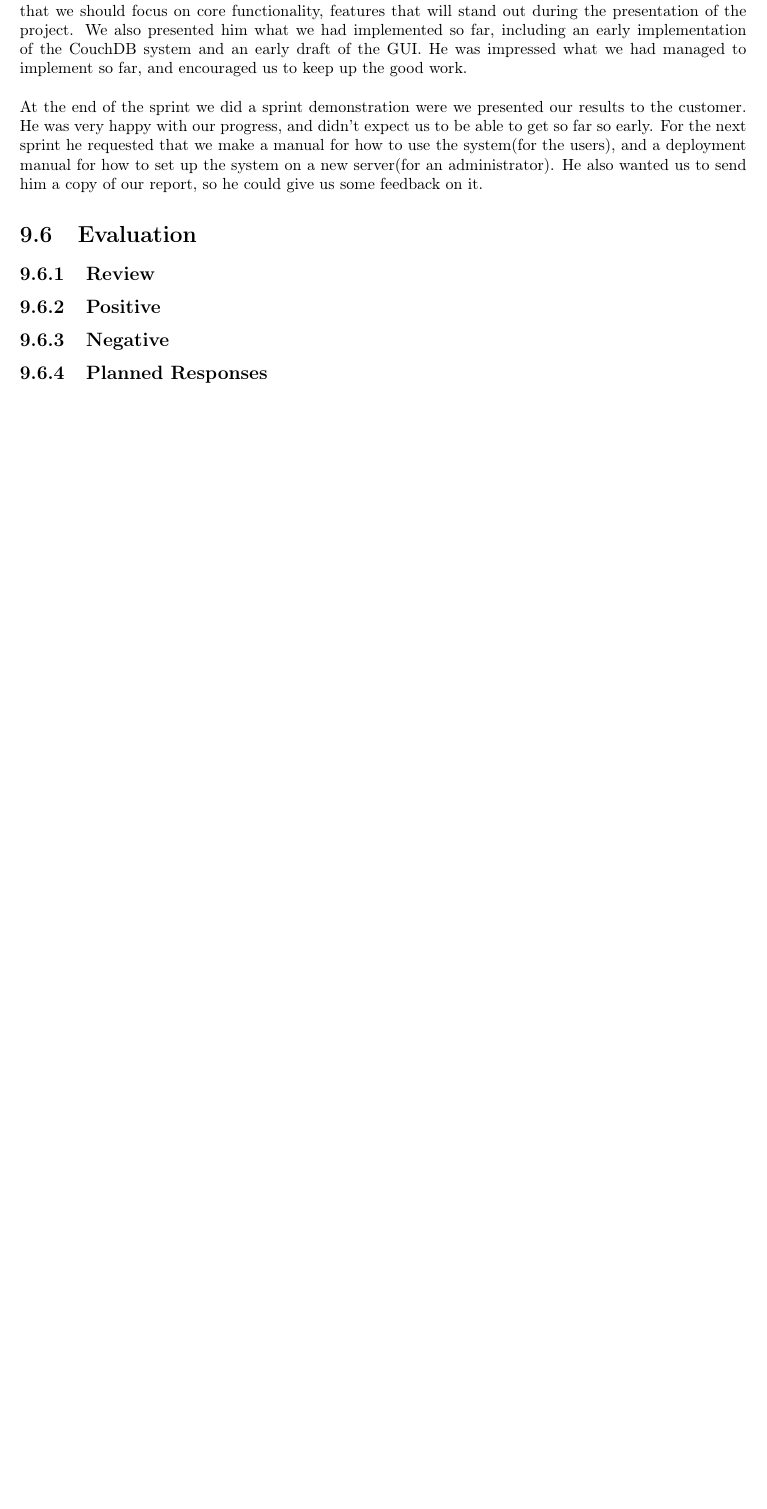
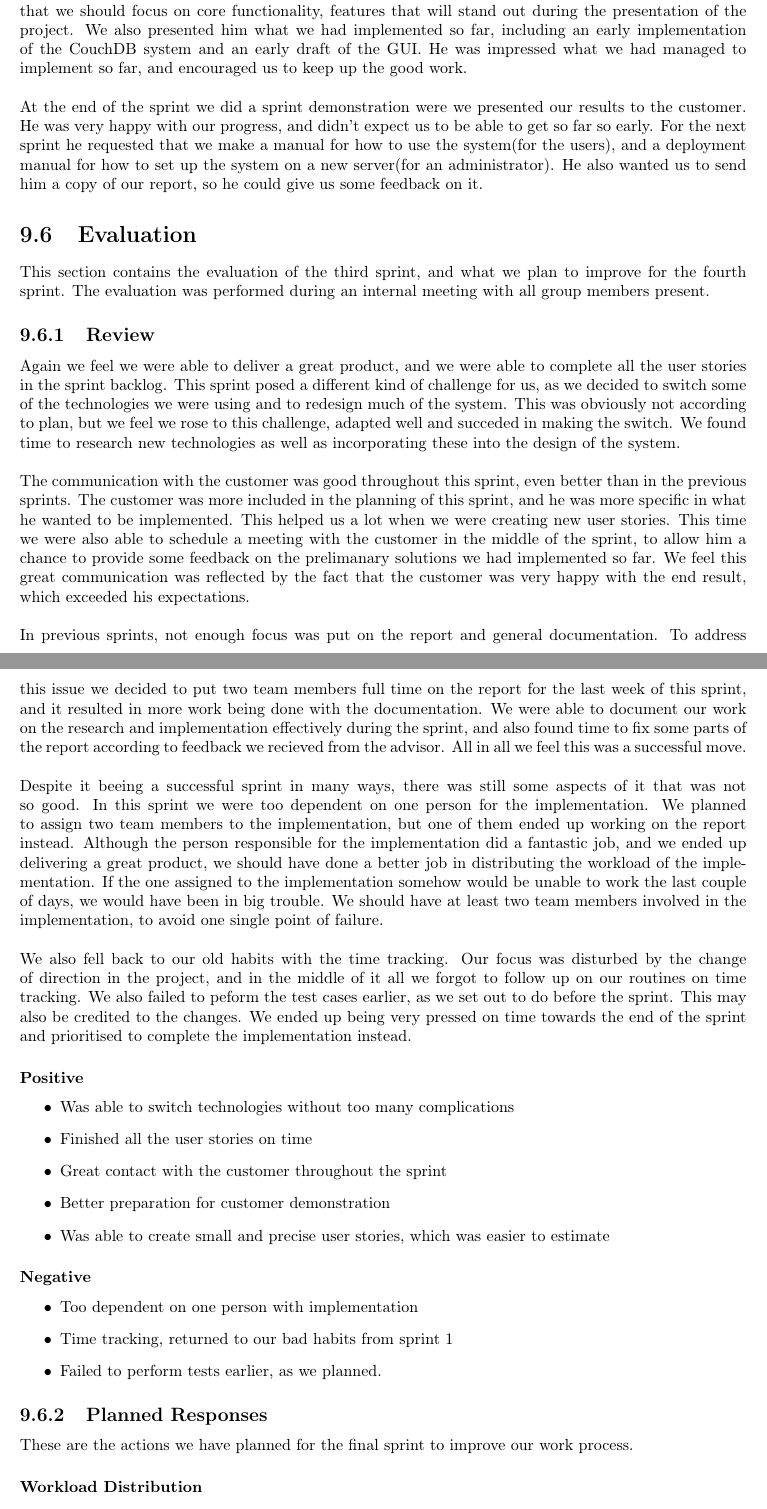
Before and after one commit to idlouhy/wonsole, a LaTeX thesis (report/src/report.tex, which reads report/src/chapter/sprint3.tex): part of page 84 of 109 before the commit and two parts of pages 84 and 85 of 110 after it, the two joined at a grey line, cut so that both start at the same text, the shorter picture padded with empty space. Compiled offline with pdfLaTeX.

Commit message:
Sprint 3 backlog and review

```diff
--- a/report/src/chapter/sprint3.tex
+++ b/report/src/chapter/sprint3.tex
@@ -236,7 +237,42 @@ In the middle of the sprint we did a technology preview for the customer. The pu
 At the end of the sprint we did a sprint demonstration were we presented our results to the customer. He was very happy with our progress, and didn't expect us to be able to get so far so early. For the next sprint he requested that we make a manual for how to use the system(for the users), and a deployment manual for how to set up the system on a new server(for an administrator). He also wanted us to send him a copy of our report, so he could give us some feedback on it.
 
 \section{Evaluation}
+This section contains the evaluation of the third sprint, and what we plan to improve for the fourth sprint. The evaluation was performed during an internal meeting with all group members present.
+
 \subsection{Review}
-\subsection{Positive}
-\subsection{Negative}
+Again we feel we were able to deliver a great product, and we were able to complete all the user stories in the sprint backlog. This sprint posed a different kind of challenge for us, as we decided to switch some of the technologies we were using and to redesign much of the system. This was obviously not according to plan, but we feel we rose to this challenge, adapted well and succeded in making the switch. We found time to research new technologies as well as incorporating these into the design of the system.
+\newline
+\newline
+The communication with the customer was good throughout this sprint, even better than in the previous sprints. The customer was more included in the planning of this sprint, and he was more specific in what he wanted to be implemented. This helped us a lot when we were creating new user stories. This time we were also able to schedule a meeting with the customer in the middle of the sprint, to allow him a chance to provide some feedback on the prelimanary solutions we had implemented so far. We feel this great communication was reflected by the fact that the customer was very happy with the end result, which exceeded his expectations.
+\newline
+\newline
+In previous sprints, not enough focus was put on the report and general documentation. To address this issue we decided to put two team members full time on the report for the last week of this sprint, and it resulted in more work being done with the documentation. We were able to document our work on the research and implementation effectively during the sprint, and also found time to fix some parts of the report according to feedback we recieved from the advisor. All in all we feel this was a successful move.
+\newline
+\newline
+Despite it beeing a successful sprint in many ways, there was still some aspects of it that was not so good. In this sprint we were too dependent on one person for the implementation. We planned to assign two team members to the implementation, but one of them ended up working on the report instead. Although the person responsible for the implementation did a fantastic job, and we ended up delivering a great product, we should have done a better job in distributing the workload of the implementation. If the one assigned to the implementation somehow would be unable to work the last couple of days, we would have been in big trouble. We should have at least two team members involved in the implementation, to avoid one single point of failure.
+\newline
+\newline
+We also fell back to our old habits with the time tracking. Our focus was disturbed by the change of direction in the project, and in the middle of it all we forgot to follow up on our routines on time tracking. We also failed to peform the test cases earlier, as we set out to do before the sprint. This may also be credited to the changes. We ended up being very pressed on time towards the end of the sprint and prioritised to complete the implementation instead.
+
+\subsubsection{Positive}
+
+\begin{itemize}
+\item Was able to switch technologies without too many complications
+\item Finished all the user stories on time
+\item Great contact with the customer throughout the sprint
+\item Better preparation for customer demonstration
+\item Was able to create small and precise user stories, which was easier to estimate
+\end{itemize}
+
+\subsubsection{Negative}
+
+\begin{itemize}
+\item Too dependent on one person with implementation
+\item Time tracking, returned to our bad habits from sprint 1
+\item Failed to perform tests earlier, as we planned.
+\end{itemize}
+
 \subsection{Planned Responses}
+These are the actions we have planned for the final sprint to improve our work process.
+
+\subsubsection{Workload Distribution}
```
Also changed, not shown: report/src/chapter/sprint3.tex (23 more changed lines).
